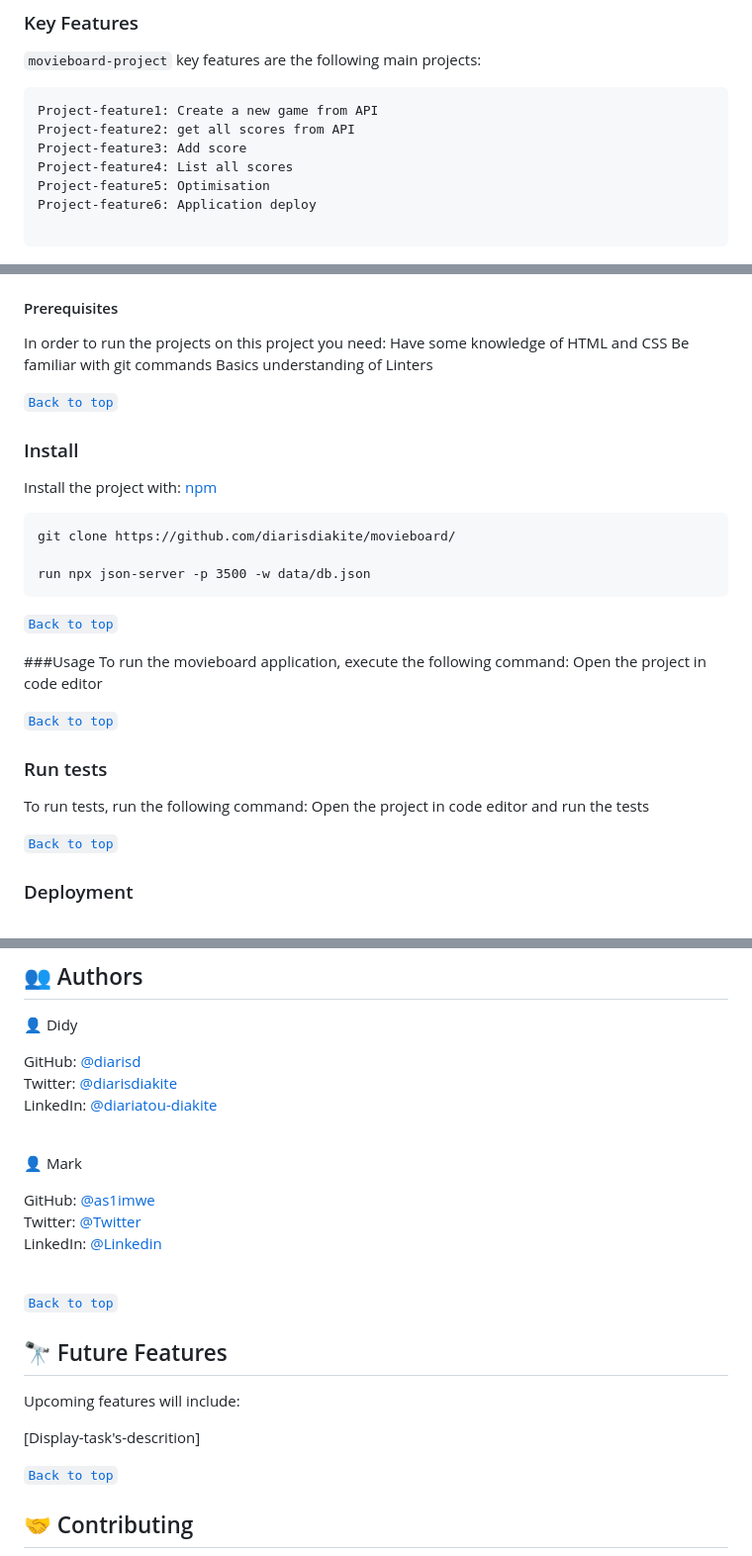
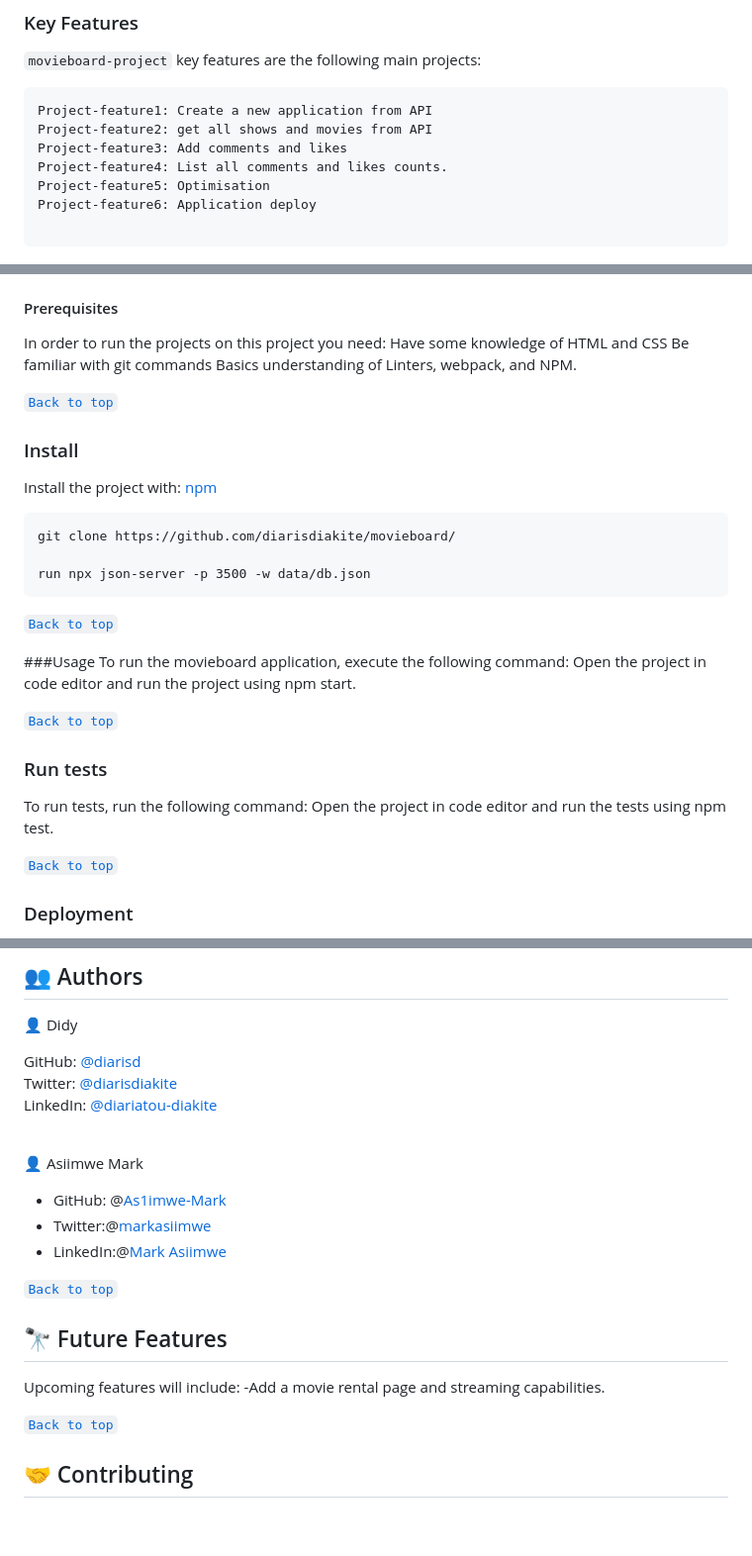
Before and after one commit to diarisdiakite/js-group-capstone, a Markdown page: README.md, 3 parts joined by grey strips. Shown: that part at 99% size. Drawn GitHub-style; blank space fills up the shorter version.

````diff
--- a/README.md
+++ b/README.md
@@ -63,10 +64,10 @@ client: HTML, CSS and Javascript.
 `movieboard-project` key features are the following main projects:
 
 ```
-Project-feature1: Create a new game from API
-Project-feature2: get all scores from API
-Project-feature3: Add score
-Project-feature4: List all scores
+Project-feature1: Create a new application from API
+Project-feature2: get all shows and movies from API
+Project-feature3: Add comments and likes
+Project-feature4: List all comments and likes counts.
 Project-feature5: Optimisation
 Project-feature6: Application deploy
 
@@ -98,7 +99,7 @@ git clone https://github.com/diarisdiakite/js-group-capstone/
 In order to run the projects on this project you need:
 Have some knowledge of HTML and CSS
 Be familiar with git commands
-Basics understanding of Linters
+Basics understanding of Linters, webpack, and NPM.
 
 [`Back to top`](#readme-top)
 
@@ -114,12 +115,12 @@ run npx json-server -p 3500 -w data/db.json
 [`Back to top`](#readme-top)
 
 ###<a name="usage">Usage</a>
-To run the movieboard application, execute the following command: Open the project in code editor
+To run the movieboard application, execute the following command: Open the project in code editor and run the project using npm start.
 
 [`Back to top`](#readme-top)
 
 ### <a name="run-test">Run tests</a>
-To run tests, run the following command: Open the project in code editor and run the tests
+To run tests, run the following command: Open the project in code editor and run the tests using npm test.
 
 [`Back to top`](#readme-top)
 
@@ -137,20 +138,18 @@ GitHub: [@diarisd](github.com/diarisdiakite)
 <br> LinkedIn: [@diariatou-diakite](https://www.linkedin.com/in/diariatou-diakite-67ab80165/)
 <br><br>
 
-👤 Mark
+👤 Asiimwe Mark
 
-GitHub: [@as1imwe]()
-<br> Twitter: [@Twitter]()
-<br> LinkedIn: [@Linkedin]()
-<br><br>
+- GitHub: @[As1imwe-Mark](https://github.com/As1imwe-Mark)
+- Twitter:@[markasiimwe](https://twitter.com/MarkAsiimwe?t=fPfXM4CV3OU6gKMNB1RGDA&s=09)
+- LinkedIn:@[Mark Asiimwe](https://www.linkedin.com/in/mark-asiimwe-0ab0611ab)
+
 
 [`Back to top`](#readme-top)
 
 ## 🔭 <a name="future-features">Future Features</a>
 Upcoming features will include:
-
- [Display-task's-descrition]
-
+ -Add a movie rental page and streaming capabilities.
 
 [`Back to top`](#readme-top)
 
````
Also changed, not shown: other parts of README.md (+2 -3 lines).
